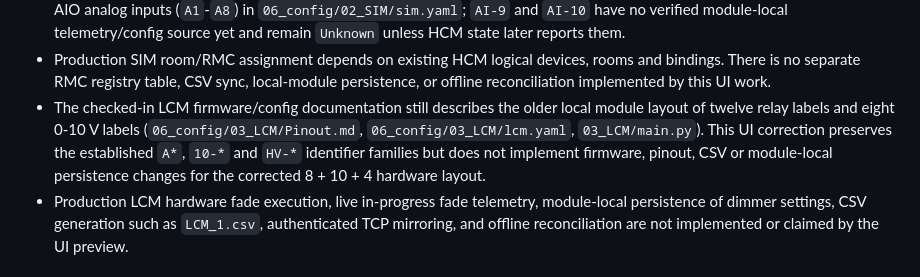
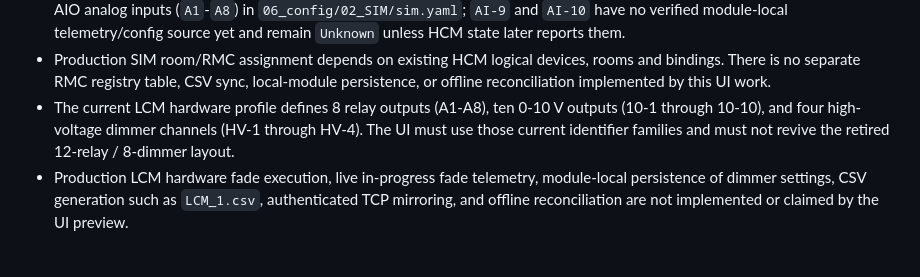
Before and after one commit to pengels22/HomeControl, a Markdown page: 09_documentation/PRODUCTION_WEB_UI_2026-10-13.md, the part around the change. Drawn GitHub-style.

Commit message:
Align retained subsystem documentation with current architecture

```diff
--- a/09_documentation/PRODUCTION_WEB_UI_2026-10-13.md
+++ b/09_documentation/PRODUCTION_WEB_UI_2026-10-13.md
@@ -144,12 +144,7 @@ stale; it does not infer health from saved configuration alone.
   rooms and bindings. There is no separate RMC registry table, CSV sync,
   local-module persistence, or offline reconciliation implemented by this UI
   work.
-- The checked-in LCM firmware/config documentation still describes the older
-  local module layout of twelve relay labels and eight 0-10 V labels
-  (`06_config/03_LCM/Pinout.md`, `06_config/03_LCM/lcm.yaml`,
-  `03_LCM/main.py`). This UI correction preserves the established `A*`, `10-*`
-  and `HV-*` identifier families but does not implement firmware, pinout, CSV or
-  module-local persistence changes for the corrected 8 + 10 + 4 hardware layout.
+- The current LCM hardware profile defines 8 relay outputs (A1-A8), ten 0-10 V outputs (10-1 through 10-10), and four high-voltage dimmer channels (HV-1 through HV-4). The UI must use those current identifier families and must not revive the retired 12-relay / 8-dimmer layout.
 - Production LCM hardware fade execution, live in-progress fade telemetry,
   module-local persistence of dimmer settings, CSV generation such as
   `LCM_1.csv`, authenticated TCP mirroring, and offline reconciliation are not
```
